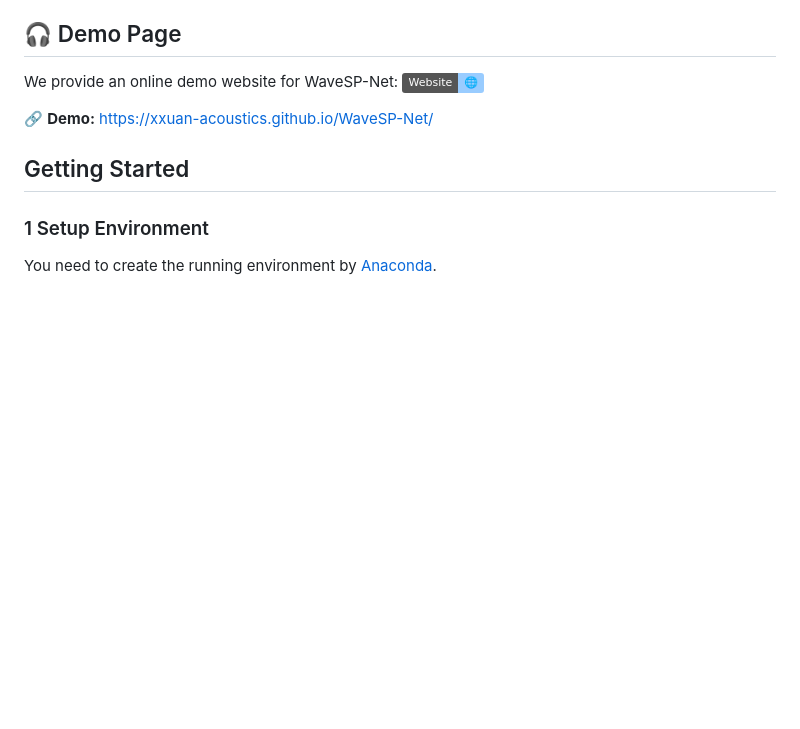
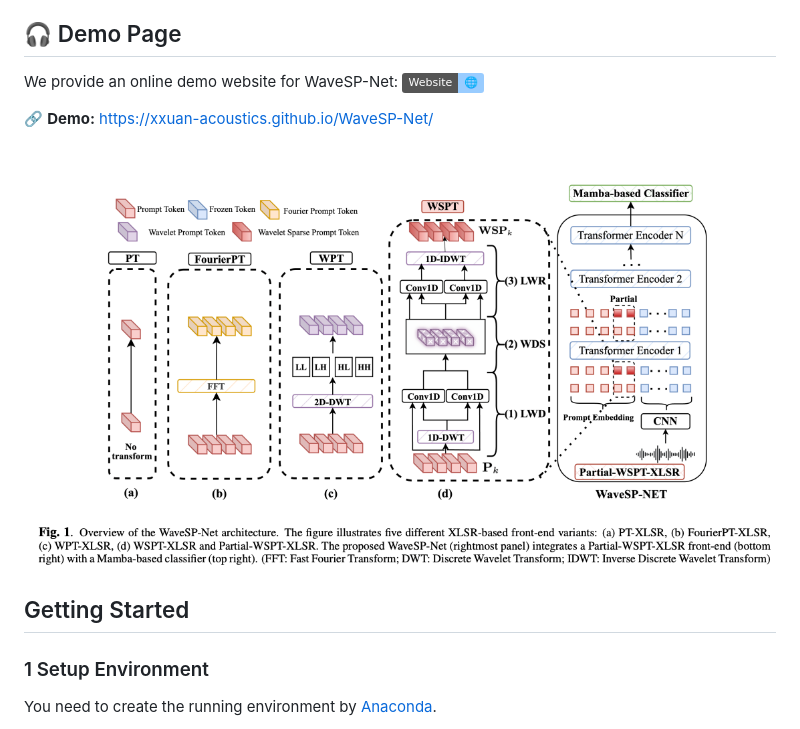
Before and after one commit to xxuan-acoustics/WaveSP-Net, a Markdown page: README.md, the part around the change. GitHub-like rendering; badges without logos; blank space fills up the shorter version.

```diff
--- a/README.md
+++ b/README.md
@@ -17,6 +17,8 @@ Our model is available on Hugging Face: [![Hugging Face](https://img.shields.io/
 We provide an online demo website for WaveSP-Net:  [![Website](https://img.shields.io/badge/Website-%F0%9F%8C%90-9cf)](https://xxuan-acoustics.github.io/WaveSP-Net/)
 
 🔗 **Demo:** [https://xxuan-acoustics.github.io/WaveSP-Net/](https://xxuan-acoustics.github.io/WaveSP-Net/)
+
+![](./demo/fig1.png)
 
 ## Getting Started
 
```
